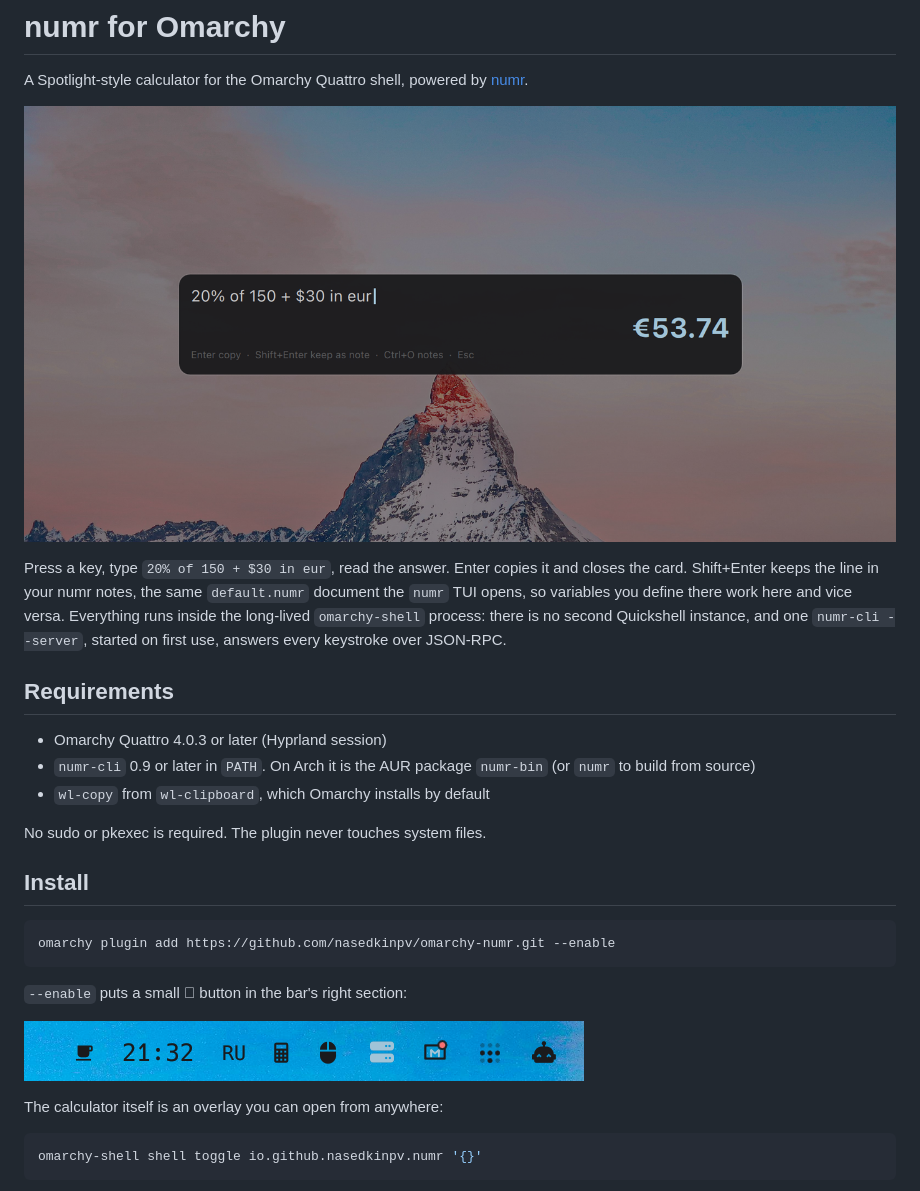
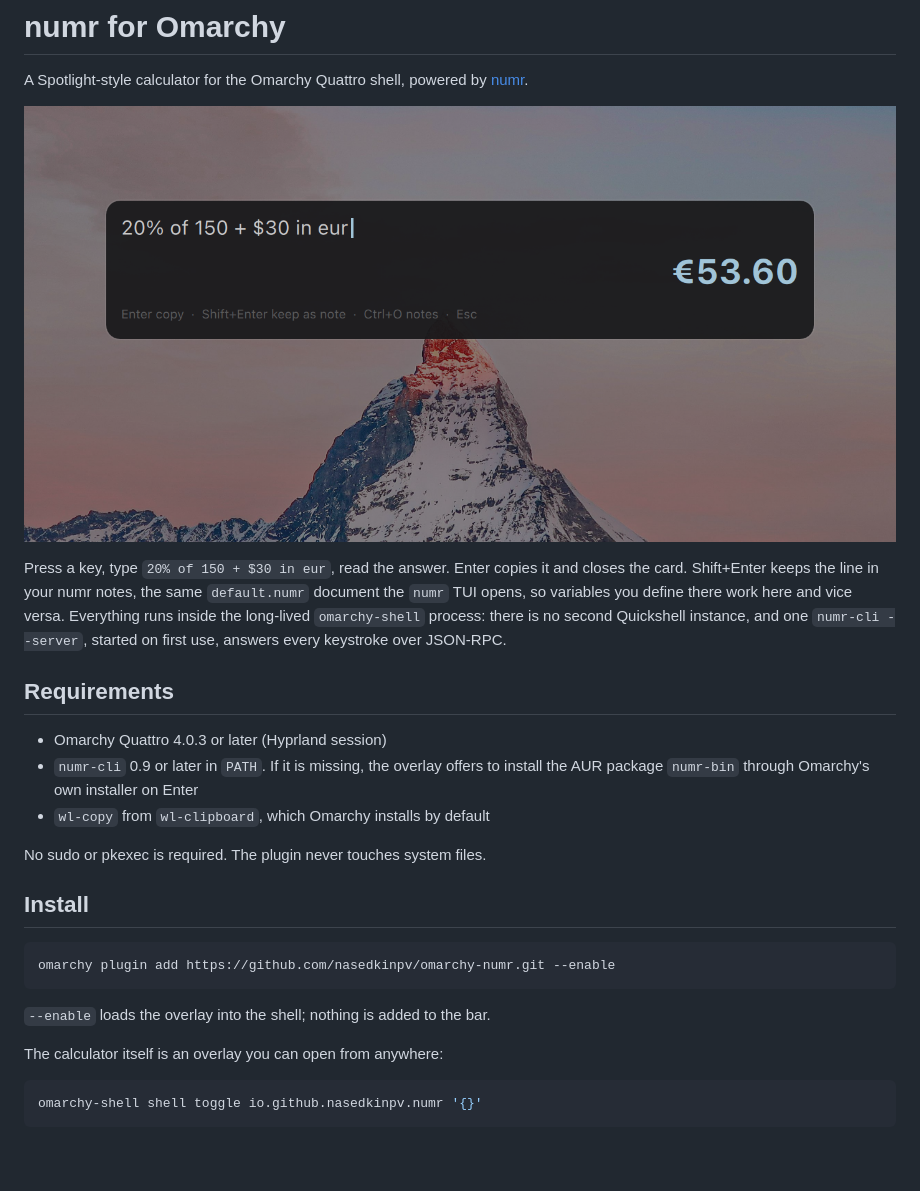
Before and after one commit to nasedkinpv/omarchy-numr, a Markdown page: README.md, the part around one of its changes. Drawn GitHub-style; pictures changed too: docs/bar.png (deleted), docs/hero.png; blank space fills up the shorter version.

````diff
--- a/README.md
+++ b/README.md
@@ -15,8 +15,8 @@ started on first use, answers every keystroke over JSON-RPC.
 ## Requirements
 
 - Omarchy Quattro 4.0.3 or later (Hyprland session)
-- `numr-cli` 0.9 or later in `PATH`. On Arch it is the AUR package
-  `numr-bin` (or `numr` to build from source)
+- `numr-cli` 0.9 or later in `PATH`. If it is missing, the overlay offers to
+  install the AUR package `numr-bin` through Omarchy's own installer on Enter
 - `wl-copy` from `wl-clipboard`, which Omarchy installs by default
 
 No sudo or pkexec is required. The plugin never touches system files.
@@ -27,9 +27,7 @@ No sudo or pkexec is required. The plugin never touches system files.
 omarchy plugin add https://github.com/nasedkinpv/omarchy-numr.git --enable
 ```
 
-`--enable` puts a small 󰃬 button in the bar's right section:
-
-![The right section of the Omarchy bar, with the numr calculator button between the keyboard layout and battery widgets](docs/bar.png)
+`--enable` loads the overlay into the shell; nothing is added to the bar.
 
 The calculator itself is an overlay you can open from anywhere:
 
````
Also changed, not shown: other parts of README.md (+10 -7 lines), 6 other files.
